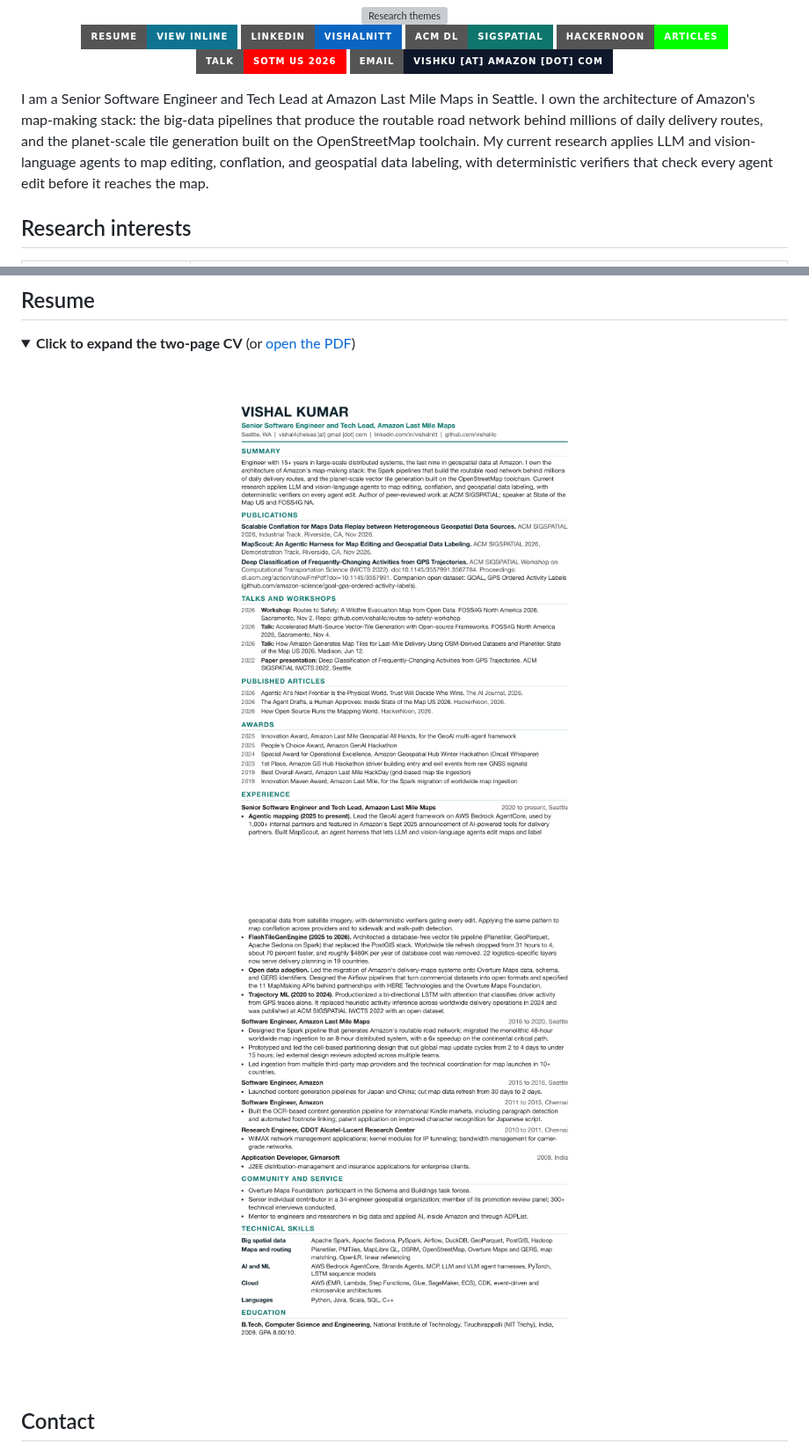
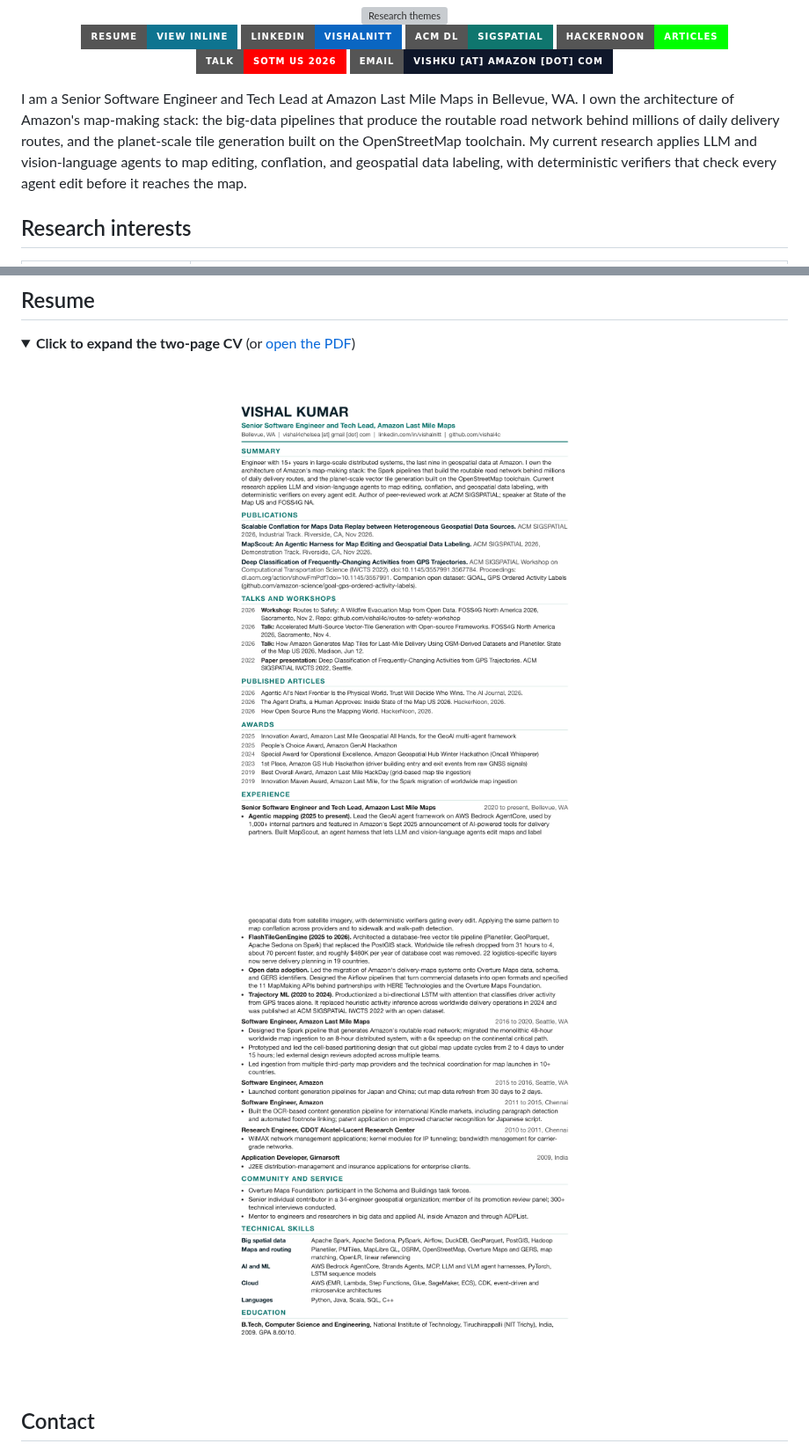
Before and after one commit to vishal4c/vishal4c, a Markdown page: README.md, 2 parts joined by grey strips. Shown at 88% size. GitHub-like rendering; pictures changed too: assets/cv-page-1.png, assets/cv-page-2.png; folded sections open; badges without logos; grey boxes are pictures that could not be loaded.

Commit message:
Location: Bellevue, WA

```diff
--- a/README.md
+++ b/README.md
@@ -23,7 +23,7 @@
 
 </div>
 
-I am a Senior Software Engineer and Tech Lead at Amazon Last Mile Maps in Seattle. I own the architecture of Amazon's map-making stack: the big-data pipelines that produce the routable road network behind millions of daily delivery routes, and the planet-scale tile generation built on the OpenStreetMap toolchain. My current research applies LLM and vision-language agents to map editing, conflation, and geospatial data labeling, with deterministic verifiers that check every agent edit before it reaches the map.
+I am a Senior Software Engineer and Tech Lead at Amazon Last Mile Maps in Bellevue, WA. I own the architecture of Amazon's map-making stack: the big-data pipelines that produce the routable road network behind millions of daily delivery routes, and the planet-scale tile generation built on the OpenStreetMap toolchain. My current research applies LLM and vision-language agents to map editing, conflation, and geospatial data labeling, with deterministic verifiers that check every agent edit before it reaches the map.
 
 ## Research interests
 
```
Also changed, not shown: 2 other files.
